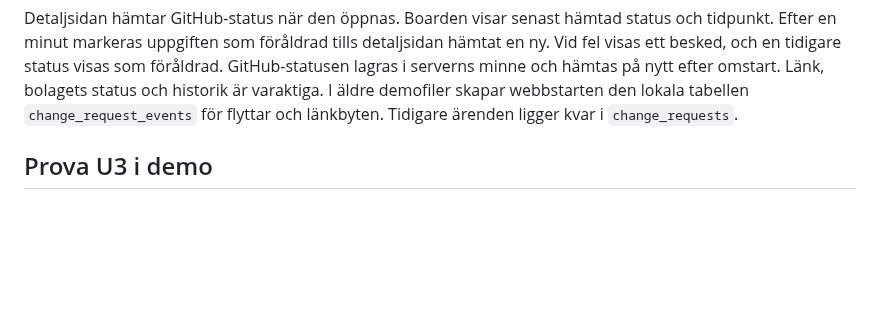
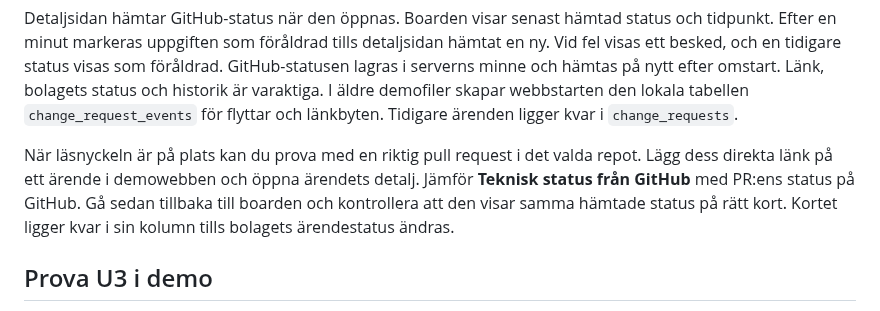
Before and after one commit to karltengelin/Artificiellalecta, a Markdown page: projekt/11_utveckling_och_andringshantering/PROJEKTPLAN.md, the part around the change. GitHub-like rendering; blank space fills up the shorter version.

Commit message:
dokumentation: beskriv provet med en riktig pull request

```diff
--- a/projekt/11_utveckling_och_andringshantering/PROJEKTPLAN.md
+++ b/projekt/11_utveckling_och_andringshantering/PROJEKTPLAN.md
@@ -54,6 +54,13 @@ visas som föråldrad. GitHub-statusen lagras i serverns minne och hämtas på
 nytt efter omstart. Länk, bolagets status och historik är varaktiga. I äldre
 demofiler skapar webbstarten den lokala tabellen `change_request_events`
 för flyttar och länkbyten. Tidigare ärenden ligger kvar i `change_requests`.
+
+När läsnyckeln är på plats kan du prova med en riktig pull request i
+det valda repot. Lägg dess direkta länk på ett ärende i demowebben och öppna
+ärendets detalj. Jämför **Teknisk status från GitHub** med PR:ens status på
+GitHub. Gå sedan tillbaka till boarden och kontrollera att den visar samma
+hämtade status på rätt kort. Kortet ligger kvar i sin kolumn tills
+bolagets ärendestatus ändras.
 
 ## Prova U3 i demo
 
```
